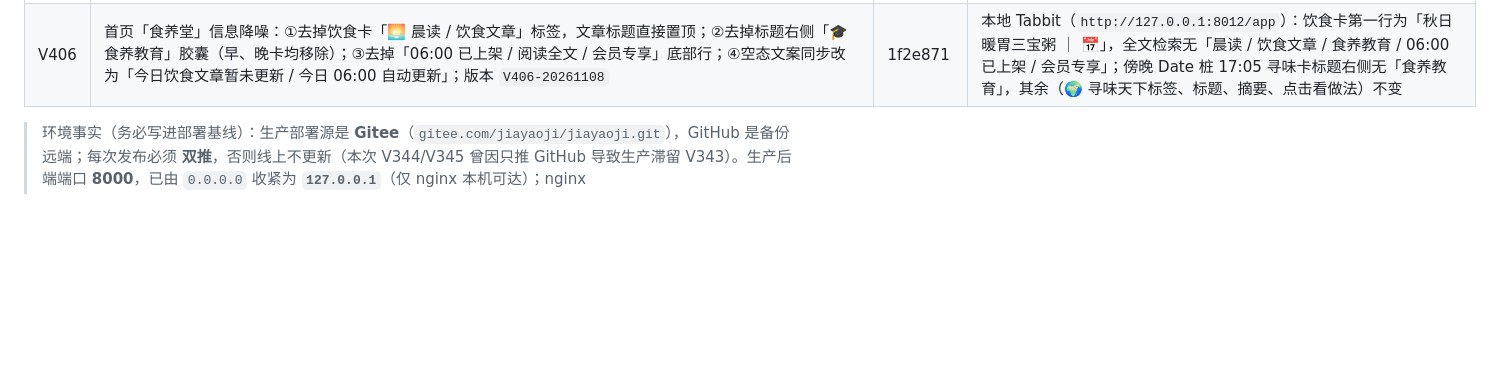
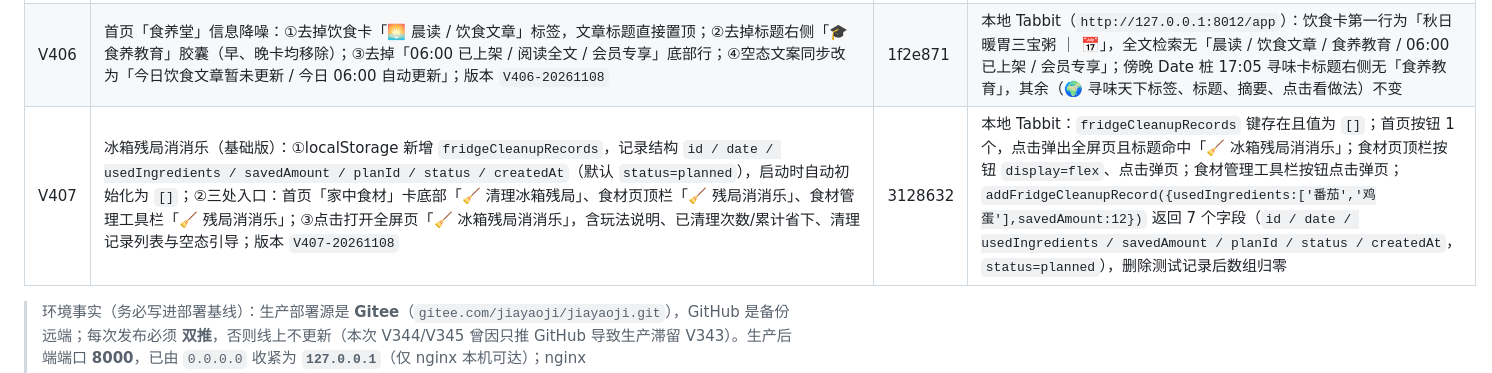
Before and after one commit to kujum79/jiayaoji, a Markdown page: 家肴记Day7-上线P0整改清单.md, the part around the change. Drawn GitHub-style; blank space fills up the shorter version.

Commit message:
文档：追加 V407 冰箱残局消消乐整改清单与 UI-45

```diff
--- a/家肴记Day7-上线P0整改清单.md
+++ b/家肴记Day7-上线P0整改清单.md
@@ -262,6 +262,7 @@
 | V404 | 食养堂「早晚双峰」定时发布 + AI 绘图完善：①06:30 只发布饮食文章（晨读）、16:30 只发布食谱（晚宴），两轨各自独立；②新增 `/api/food-hall/publish-due`（已确认→跳过；有候选池→审核后择优确认；无候选→现场 AI 生成 3 篇再择优，AI 自动兜底）；③`auto-confirm` 增加 `contentType`（缺省 `diet_article`，不再全量确认两轨）；④应用内 asyncio 调度每 30 秒巡检，晚于时间点启动会补发，幂等且单日单轨最多重试 3 次；⑤食谱 Prompt 的 `imagePrompt` 改为英文 SDXL 风格，pollinations 封面 URL 追加随机 `seed`（同一 Prompt 也能出不同图）；⑥部署：confirm timer 改为 06:30，新增 `jiayaoji-foodhall-recipe.timer/.service` + `foodhall_autorecipe.sh`（16:30）；⑦首页同时渲染「🌅 晨读」米色卡与「🌙 晚宴」深色大图卡，16:30 前晚宴显示「今日 16:30 自动上架」占位 | ab65453 | 后端实测：`publish-due` 对已确认餐轨返回 `skipped`；2026-11-09 食谱无候选时 19.7s 现场生成并发布《摩洛哥塔吉锅炖羊肉》，`imagePrompt` 为英文（Moroccan tagine lamb stew macro shot…）、`coverImage` 带 `seed=9119134`、候选池保留 3 篇；二次调用 `skipped`。前端 Tabbit（登录 BHDVWN36）：首页同时出现「🌅 晨读 · 秋日暖胃三宝粥 · 06:30 已上架」与「🌙 晚宴 · 拉丝芝士炸猪排」，封面图加载成功（`naturalWidth>0`）；把食谱改为 pending 后首页晚宴变「今日 16:30 自动上架」占位（无图不可点），模拟 16:30 调用 `publish-due` 后恢复为大图卡；点晚宴进详情（封面 295px、做法在食材前、底部「🍳 加入我的食记计划」），点击后 `BHDVWN36_dietCalendar` 当日午餐写入「拉丝芝士炸猪排」、食记 Tab 激活、Toast 弹出；超管 `candidates` 接口双轨各返回候选与当前所选；版本 `V404-20261108`。**AI 绘图结论：保留**——pollinations 免费、无需 Key、单张无费用；稳定性中等且无 SLA，偶发慢图/不相关图，已有 `onerror` + 渐变遮罩兜底，不满意可后续替换为付费绘图服务 |
 | V405 | 「🌍 寻味天下」多菜品重构：①全系统「今日美食 / 精美食谱」文案统一改为「🌍 寻味天下」；②`food_hall_pub_days` 新增 `dishes` 列（启动自动迁移），食谱 Prompt 改为「推荐一个地方的美食（或新奇特美食），正文以散文展开」，并结构化输出 2-4 道菜 `{name, image, steps}`（单品英文 Prompt 单独生成图片），`/published`、`/candidates`、`/select`、`/publish-due` 全链路透出；食谱轨取消城市名拦截（寻味本身就是写地方）；③首页改回分时段单卡：06:00-16:29 展示饮食文章，16:30-23:59 展示「🌍 寻味天下」200px 诱人大图 + 标题，标题右侧保留「🎓 食养教育」胶囊；`.daily-tip-card` 最大高度 150→320px，避免标题被裁切；④食谱详情正文下方渲染 2-4 张菜品卡（单品图 / 菜名 / 精简做法），每张右下角独立「🍳 加入食记」，只把该道菜（菜名 + 做法）写入食记并跳转；⑤未订阅：可见封面大图与文章开头，正文截断 + 模糊，点任意菜品加入或「解锁全文」弹订阅墙「🔒 订阅食养会员，解锁海量精美图文食谱与健康指导。」；已订阅正常查看与多菜单独入记 | bc3917c | 后端：`/api/food-hall/published` 返回 `recipe_article.dishes` 3 道（每道含 `image`/`steps`），旧库启动自动新增 `dishes` 列。前端 Tabbit（登录 13800138001 / BHDVWN36）：(a) 傍晚（Date 桩 17:05）首页仅 1 张「寻味天下」卡，封面 `naturalWidth=800`、卡高 200px、标题与「🎓 食养教育」胶囊完整可见；(b) 点开详情正文下方 3 张菜品卡 + 3 个独立「🍳 加入食记」；(c) 点击第 2 道「甜水面」后 `dietCalendar['2026-11-08'].dinner.plan.dishes=['甜水面']`、`dishMeta['甜水面'].steps` 3 步、Toast「✅ 已填入今日晚餐：甜水面」、详情关闭；(d) 下午 14:xx（无时间桩）首页仅「🌅 晨读」卡，无寻味卡；(e) 非会员（`foodMember:false`）正文 `filter:blur(3.5px)` + 「🔒 解锁全文」，点第 1 道菜弹 `#fhPayOv`，文案精确命中且食记内容不变；版本 `V405-20261108` |
 | V406 | 首页「食养堂」信息降噪：①去掉饮食卡「🌅 晨读 / 饮食文章」标签，文章标题直接置顶；②去掉标题右侧「🎓 食养教育」胶囊（早、晚卡均移除）；③去掉「06:00 已上架 / 阅读全文 / 会员专享」底部行；④空态文案同步改为「今日饮食文章暂未更新 / 今日 06:00 自动更新」；版本 `V406-20261108` | 1f2e871 | 本地 Tabbit（`http://127.0.0.1:8012/app`）：饮食卡第一行为「秋日暖胃三宝粥 ｜ 📅」，全文检索无「晨读 / 饮食文章 / 食养教育 / 06:00 已上架 / 会员专享」；傍晚 Date 桩 17:05 寻味卡标题右侧无「食养教育」，其余（🌍 寻味天下标签、标题、摘要、点击看做法）不变 |
+| V407 | 冰箱残局消消乐（基础版）：①localStorage 新增 `fridgeCleanupRecords`，记录结构 `id / date / usedIngredients / savedAmount / planId / status / createdAt`（默认 `status=planned`），启动时自动初始化为 `[]`；②三处入口：首页「家中食材」卡底部「🧹 清理冰箱残局」、食材页顶栏「🧹 残局消消乐」、食材管理工具栏「🧹 残局消消乐」；③点击打开全屏页「🧹 冰箱残局消消乐」，含玩法说明、已清理次数/累计省下、清理记录列表与空态引导；版本 `V407-20261108` | 3128632 | 本地 Tabbit：`fridgeCleanupRecords` 键存在且值为 `[]`；首页按钮 1 个，点击弹出全屏页且标题命中「🧹 冰箱残局消消乐」；食材页顶栏按钮 `display=flex`、点击弹页；食材管理工具栏按钮点击弹页；`addFridgeCleanupRecord({usedIngredients:['番茄','鸡蛋'],savedAmount:12})` 返回 7 个字段（`id / date / usedIngredients / savedAmount / planId / status / createdAt`，`status=planned`），删除测试记录后数组归零 |
 > 环境事实（务必写进部署基线）：生产部署源是 **Gitee**（`gitee.com/jiayaoji/jiayaoji.git`），GitHub 是备份远端；每次发布必须 **双推**，否则线上不更新（本次 V344/V345 曾因只推 GitHub 导致生产滞留 V343）。生产后端端口 **8000**，已由 `0.0.0.0` 收紧为 **`127.0.0.1`**（仅 nginx 本机可达）；nginx `root=/var/www/jiayaoji/frontend`、`proxy_pass http://127.0.0.1:8000`（配置基线见 `deploy/nginx/jiayaoji.conf`）；API Key 只在 `/etc/jiayaoji/api-keys.env`（`override.conf` 中 `EnvironmentFile=-…`，仓库内副本已移除）。
 
 ---
```
Also changed, not shown: 家肴记Day7测试日志-V343-20261101.md (+1 -0 lines).
